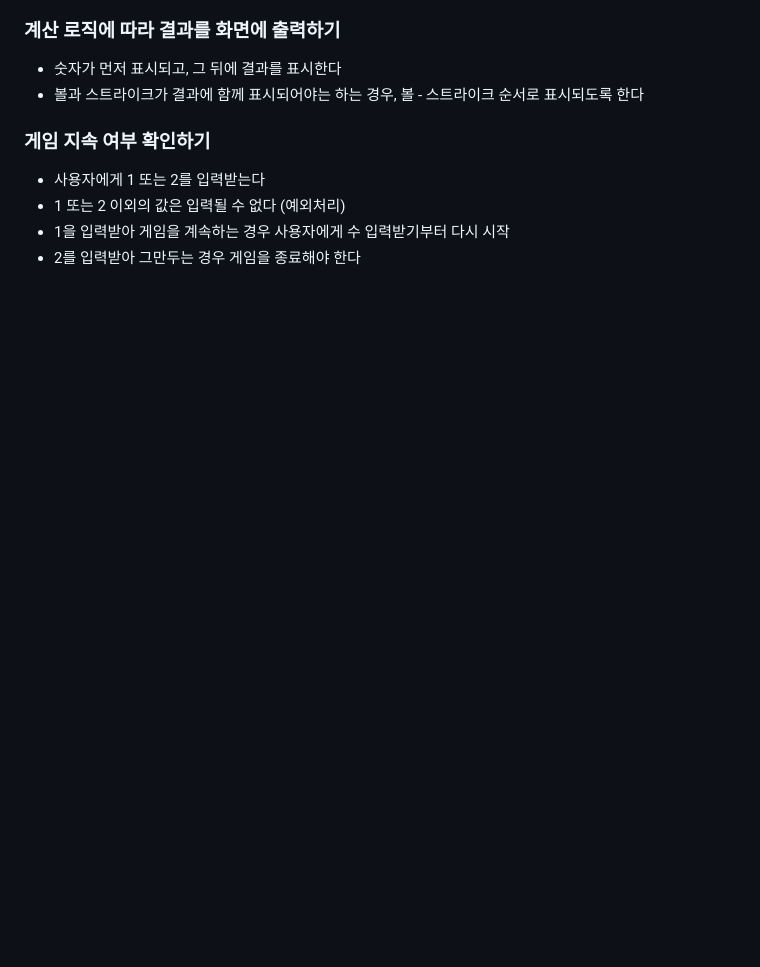
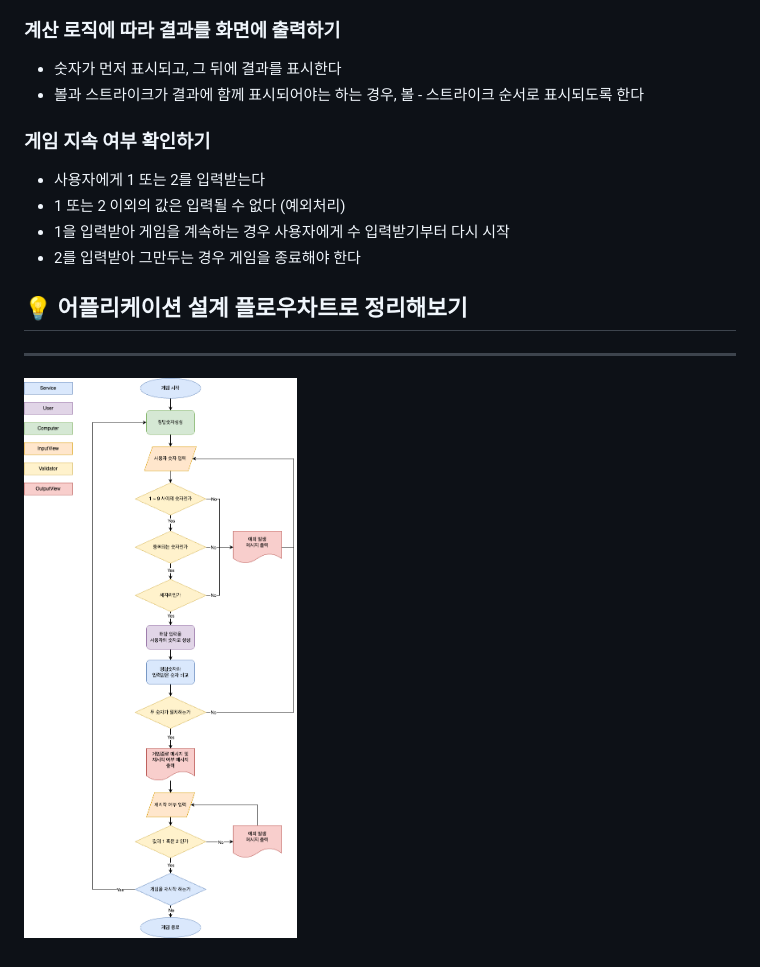
Before and after one commit to woowacourse-precourse/java-baseball-6, a Markdown page: docs/README.md, the part around one of its changes. GitHub-like rendering; pictures changed too: docs/baseballGameFlow.png (added); blank space fills up the shorter version.

Commit message:
docs: 설계 플로우차트 추가

```diff
--- a/docs/README.md
+++ b/docs/README.md
@@ -28,3 +28,12 @@
 - 1 또는 2 이외의 값은 입력될 수 없다 (예외처리)
 - 1을 입력받아 게임을 계속하는 경우 사용자에게 수 입력받기부터 다시 시작
 - 2를 입력받아 그만두는 경우 게임을 종료해야 한다
+
+
+
+## 💡 어플리케이션 설계 플로우차트로 정리해보기
+
+
+---
+
+![baseballGame](baseballGameFlow.png)
```
Also changed, not shown: other parts of docs/README.md (+1 -1 lines).
